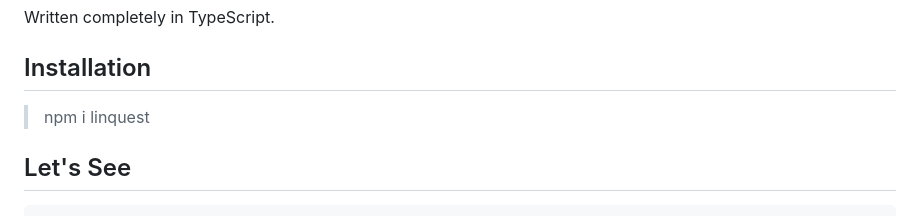
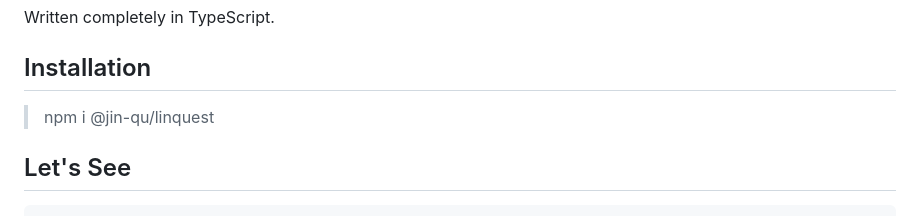
Before and after one commit to jin-qu/linquest, a Markdown page: README.md, the part around the change. Rendered like a GitHub page.

```diff
--- a/README.md
+++ b/README.md
@@ -17,7 +17,7 @@ Written completely in TypeScript.
 
 ## Installation
 
-> npm i linquest
+> npm i @jin-qu/linquest
 
 ## Let's See
 
```
